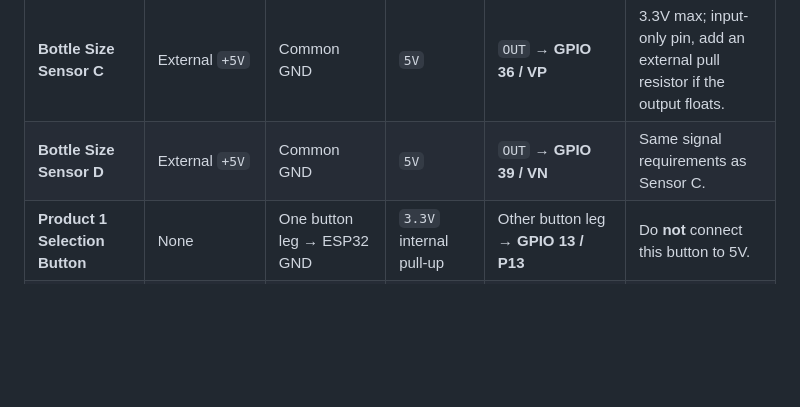
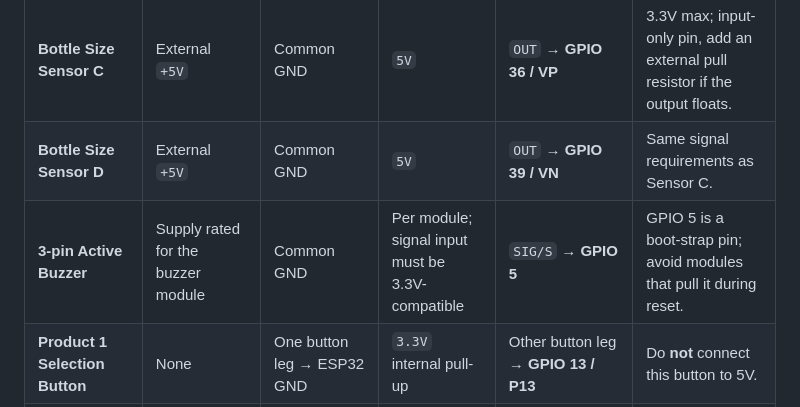
Before and after one commit to kitenebie/SmartVendingMachine, a Markdown page: connection.md, the part around the change. Drawn GitHub-style; blank space fills up the shorter version.

Commit message:
docs: add buzzer to pin mapping table

```diff
--- a/connection.md
+++ b/connection.md
@@ -35,6 +35,7 @@ Vector version: [sensor-buzzer-wiring.svg](diagrams/sensor-buzzer-wiring.svg).
 | **Bottle Proximity Sensor B** | External `+5V` | Common GND | `5V` | `OUT` → **GPIO 35 / P35** | Same voltage protection as Sensor A; both sensors validate one bottle. |
 | **Bottle Size Sensor C** | External `+5V` | Common GND | `5V` | `OUT` → **GPIO 36 / VP** | 3.3V max; input-only pin, add an external pull resistor if the output floats. |
 | **Bottle Size Sensor D** | External `+5V` | Common GND | `5V` | `OUT` → **GPIO 39 / VN** | Same signal requirements as Sensor C. |
+| **3-pin Active Buzzer** | Supply rated for the buzzer module | Common GND | Per module; signal input must be 3.3V-compatible | `SIG/S` → **GPIO 5** | GPIO 5 is a boot-strap pin; avoid modules that pull it during reset. |
 | **Product 1 Selection Button** | None | One button leg → ESP32 GND | `3.3V` internal pull-up | Other button leg → **GPIO 13 / P13** | Do **not** connect this button to 5V. |
 | **Product 2 Selection Button** | None | One button leg → ESP32 GND | `3.3V` internal pull-up | Other button leg → **GPIO 14 / P14** | Do **not** connect this button to 5V. |
 | **Product 3 Selection Button** | None | One button leg → ESP32 GND | `3.3V` internal pull-up | Other button leg → **GPIO 27 / P27** | Do **not** connect this button to 5V. |
```
